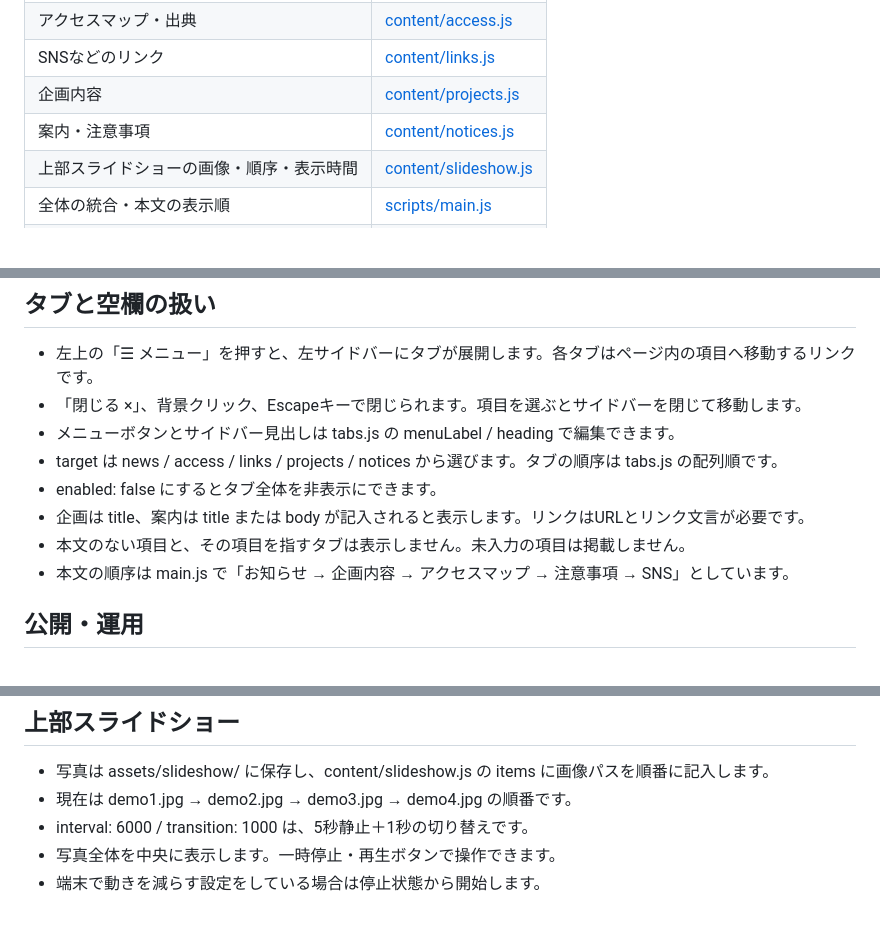
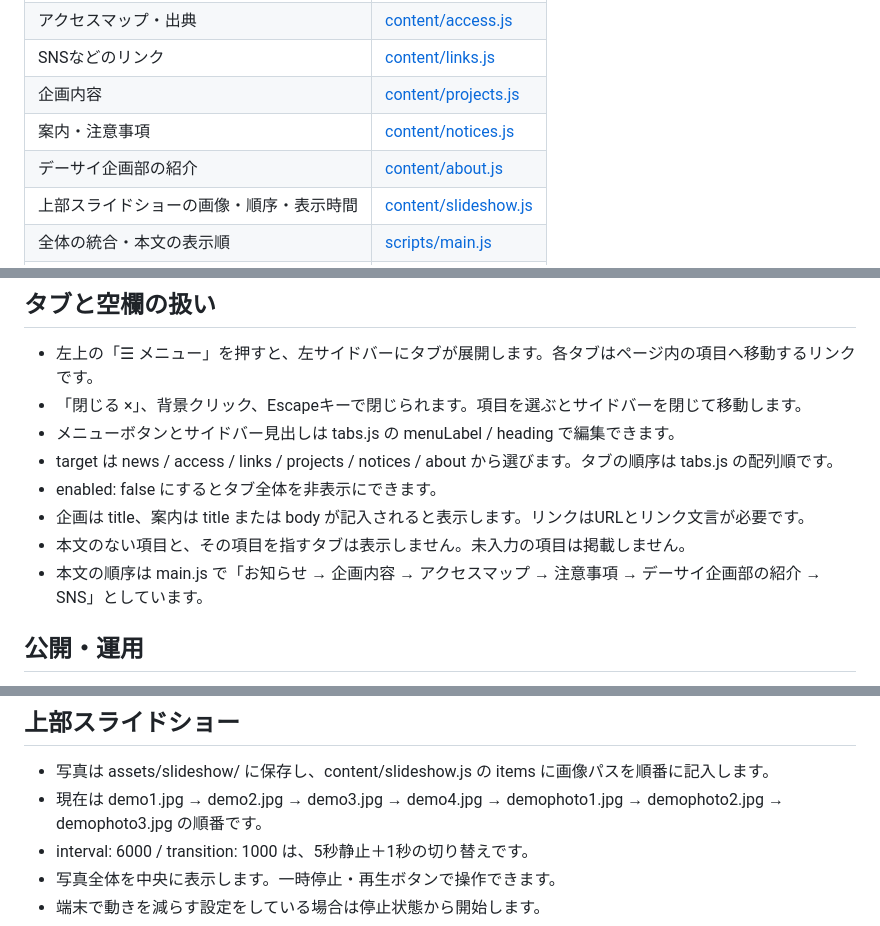
Before and after one commit to YoshikiOsedo/dasai-festival-HP, a Markdown page: README.md, 3 parts joined by grey strips. GitHub-like rendering; blank space fills up the shorter version.

Commit message:
企画部紹介の編集方法をREADMEへ追加

```diff
--- a/README.md
+++ b/README.md
@@ -17,6 +17,7 @@
 | SNSなどのリンク | [content/links.js](content/links.js) |
 | 企画内容 | [content/projects.js](content/projects.js) |
 | 案内・注意事項 | [content/notices.js](content/notices.js) |
+| デーサイ企画部の紹介 | [content/about.js](content/about.js) |
 | 上部スライドショーの画像・順序・表示時間 | [content/slideshow.js](content/slideshow.js) |
 | 全体の統合・本文の表示順 | [scripts/main.js](scripts/main.js) |
 | 色・余白・文字サイズ | [styles/main.css](styles/main.css) |
@@ -147,11 +149,11 @@ items: [
 - 左上の「☰ メニュー」を押すと、左サイドバーにタブが展開します。各タブはページ内の項目へ移動するリンクです。
 - 「閉じる ×」、背景クリック、Escapeキーで閉じられます。項目を選ぶとサイドバーを閉じて移動します。
 - メニューボタンとサイドバー見出しは tabs.js の menuLabel / heading で編集できます。
-- target は news / access / links / projects / notices から選びます。タブの順序は tabs.js の配列順です。
+- target は news / access / links / projects / notices / about から選びます。タブの順序は tabs.js の配列順です。
 - enabled: false にするとタブ全体を非表示にできます。
 - 企画は title、案内は title または body が記入されると表示します。リンクはURLとリンク文言が必要です。
 - 本文のない項目と、その項目を指すタブは表示しません。未入力の項目は掲載しません。
-- 本文の順序は main.js で「お知らせ → 企画内容 → アクセスマップ → 注意事項 → SNS」としています。
+- 本文の順序は main.js で「お知らせ → 企画内容 → アクセスマップ → 注意事項 → デーサイ企画部の紹介 → SNS」としています。
 
 ## 公開・運用
 
@@ -163,7 +165,7 @@ GitHub Pagesの設定は Settings → Pages → Deploy from a branch → main /
 
 ## 上部スライドショー
 - 写真は assets/slideshow/ に保存し、content/slideshow.js の items に画像パスを順番に記入します。
-- 現在は demo1.jpg → demo2.jpg → demo3.jpg → demo4.jpg の順番です。
+- 現在は demo1.jpg → demo2.jpg → demo3.jpg → demo4.jpg → demophoto1.jpg → demophoto2.jpg → demophoto3.jpg の順番です。
 - interval: 6000 / transition: 1000 は、5秒静止＋1秒の切り替えです。
 - 写真全体を中央に表示します。一時停止・再生ボタンで操作できます。
 - 端末で動きを減らす設定をしている場合は停止状態から開始します。
```
Also changed, not shown: other parts of README.md (+1 -0 lines).
